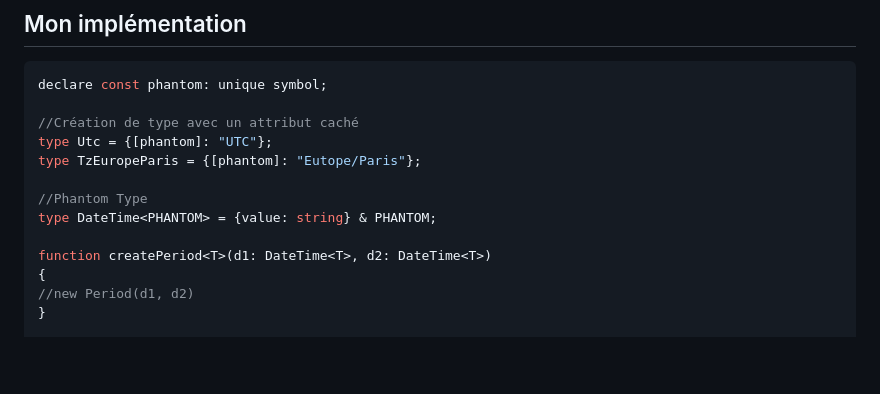
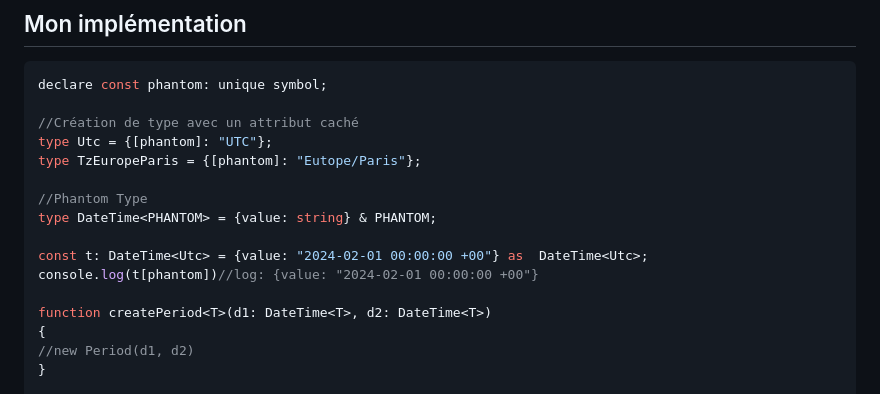
Before and after one commit to tanguybernard/prez, a Markdown page: phantom_type/examples/phantom_type.md, the part around the change. Rendered like a GitHub page; blank space fills up the shorter version.

```diff
--- a/phantom_type/examples/phantom_type.md
+++ b/phantom_type/examples/phantom_type.md
@@ -179,6 +179,9 @@ type TzEuropeParis = {[phantom]: "Eutope/Paris"};
 
 //Phantom Type
 type DateTime<PHANTOM> = {value: string} & PHANTOM;
+
+const t: DateTime<Utc> = {value: "2024-02-01 00:00:00 +00"} as  DateTime<Utc>;
+console.log(t[phantom])//log: {value: "2024-02-01 00:00:00 +00"}
 
 function createPeriod<T>(d1: DateTime<T>, d2: DateTime<T>)
 {
```
